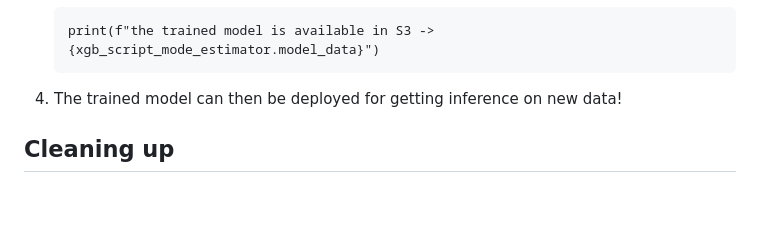
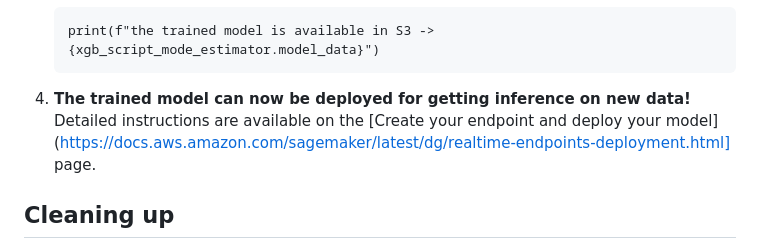
Before and after one commit to aws-samples/amazon-sagemaker-w-snowflake-as-datasource, a Markdown page: blog_post.md, the part around the change. Rendered like a GitHub page; blank space fills up the shorter version.

Commit message:
blog post verbiage cleanup

````diff
--- a/blog_post.md
+++ b/blog_post.md
@@ -250,7 +250,7 @@ Once we successfully create the container image and publish it to Amazon ECR we
     print(f"the trained model is available in S3 -> {xgb_script_mode_estimator.model_data}")
     ```
 
-1. The trained model can then be deployed for getting inference on new data!
+1. **The trained model can now be deployed for getting inference on new data!** Detailed instructions are available on the [Create your endpoint and deploy your model](https://docs.aws.amazon.com/sagemaker/latest/dg/realtime-endpoints-deployment.html] page.
 
 ## Cleaning up
 
````
